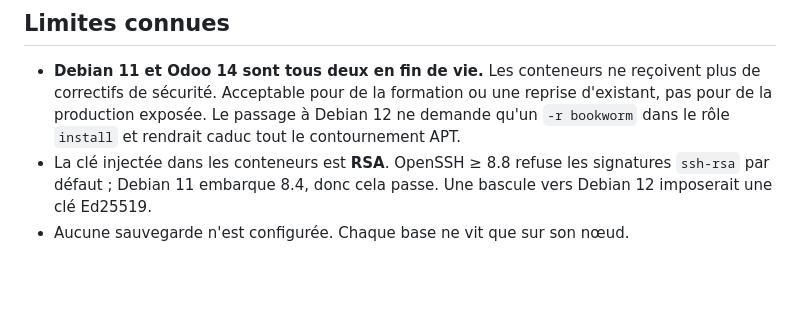
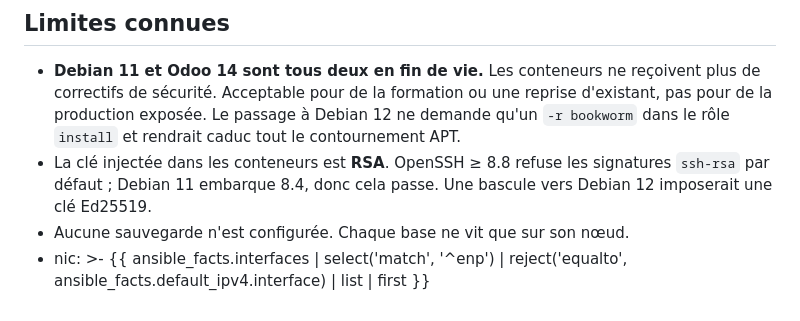
Before and after one commit to maestrovirtuoso/odoo14, a Markdown page: README.md, the part around the change. GitHub-like rendering; blank space fills up the shorter version.

```diff
--- a/README.md
+++ b/README.md
@@ -205,3 +205,8 @@ déploiement.
   signatures `ssh-rsa` par défaut ; Debian 11 embarque 8.4, donc cela passe. Une
   bascule vers Debian 12 imposerait une clé Ed25519.
 - Aucune sauvegarde n'est configurée. Chaque base ne vit que sur son nœud.
+- nic: >-
+  {{ ansible_facts.interfaces
+     | select('match', '^enp')
+     | reject('equalto', ansible_facts.default_ipv4.interface)
+     | list | first }}
```
